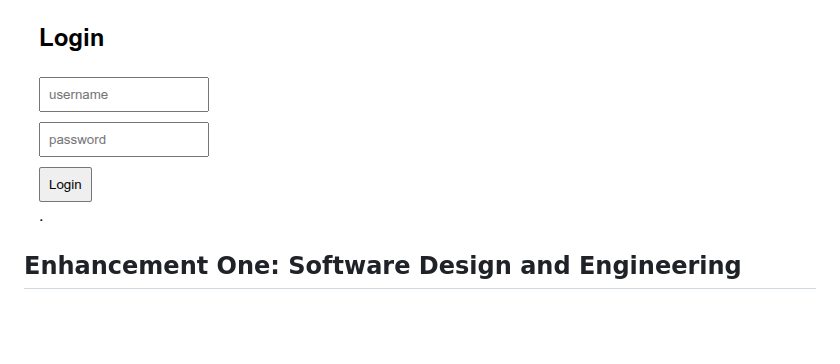
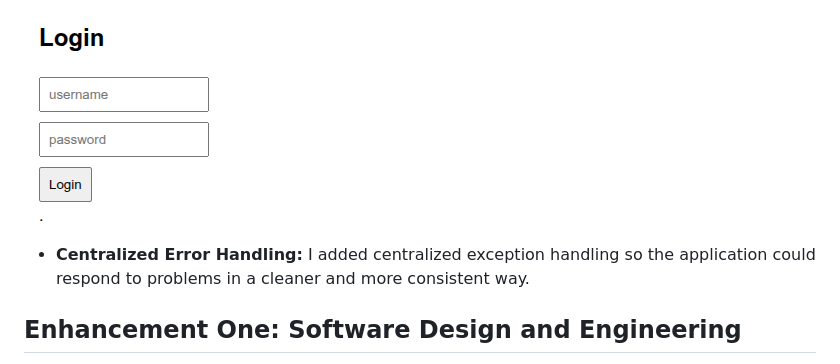
Before and after one commit to SNHUgit/SNHUgit.github.io, a Markdown page: README.md, the part around the change. Rendered like a GitHub page; blank space fills up the shorter version.

```diff
--- a/README.md
+++ b/README.md
@@ -28,6 +28,8 @@ I chose this artifact because I wanted to take the core idea of the original pro
 - **User Authorization:** I added user authorization to make the application more realistic by controlling access instead of allowing every user to reach everything.
 
 ![Login](images/login.png)
+
+- **Centralized Error Handling:** I added centralized exception handling so the application could respond to problems in a cleaner and more consistent way.
 
 ## Enhancement One: Software Design and Engineering
 
```
